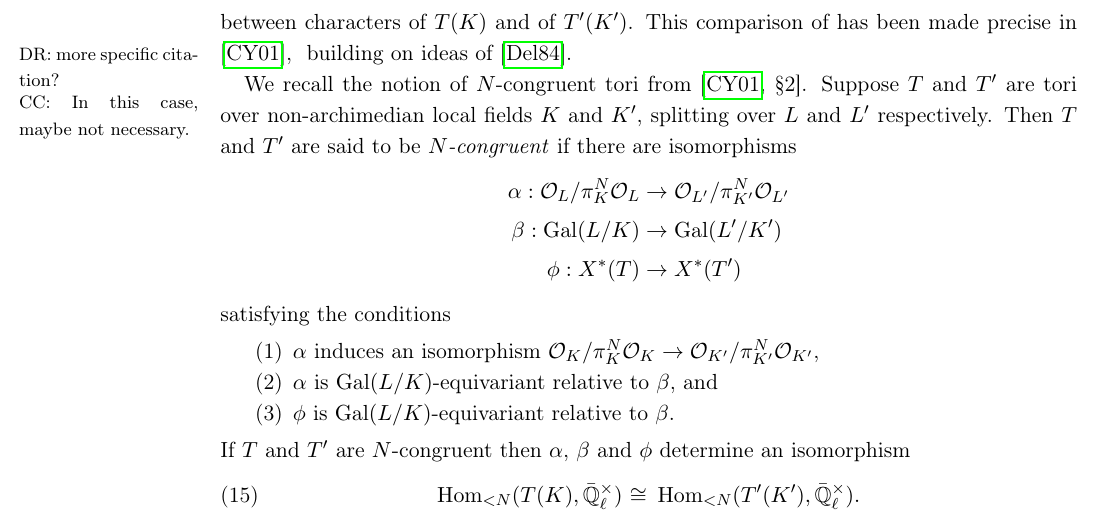
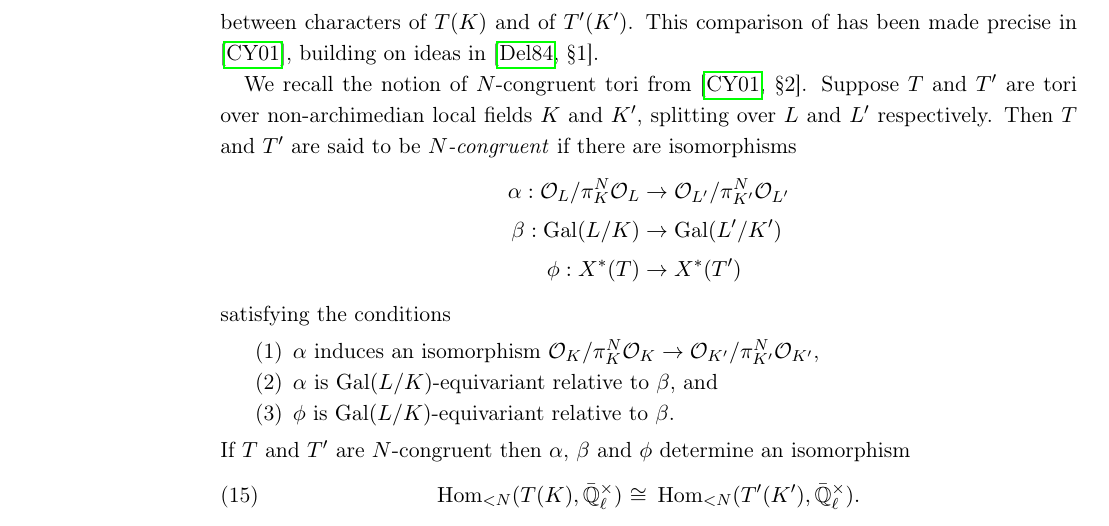
Before and after one commit to CliftonCunningham/geometrization-tori, a LaTeX paper (shanghai.tex): part of page 36 of 38, cut so that both start at the same text. Compiled offline with pdfLaTeX.

Commit message:
I got a copy of the paper by Deligne and made a reference to it slightly more specific.

```diff
--- a/shanghai.tex
+++ b/shanghai.tex
@@ -2126,8 +2126,8 @@ and to all algebraic tori $T$ over $K$, without placing any restrictions on the
 or on the ramification of $T$. Because of this, it is natural to ask if we can compare
 quasicharacter sheaves on $T$ and on $T'$ under conditions when there is a
 natural comparison between characters of $T(K)$ and of $T'(K')$.
-This comparison of has been made precise in \cite{chai-yu:01a}, \David{more specific citation?}\Clifton{In this case, maybe not necessary.}
-building on ideas of \cite{deligne:84a}.
+This comparison of has been made precise in \cite{chai-yu:01a},
+building on ideas in \cite{deligne:84a}*{\S 1}.
 
 We recall the notion of $N$-congruent tori from  \cite{chai-yu:01a}*{\S 2}.
 Suppose $T$ and $T'$ are tori over non-archimedian local fields $K$ and $K'$,
```
